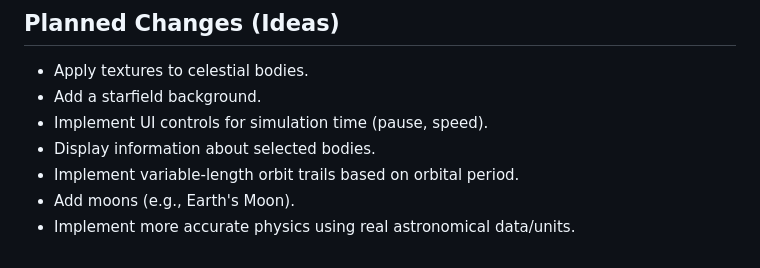
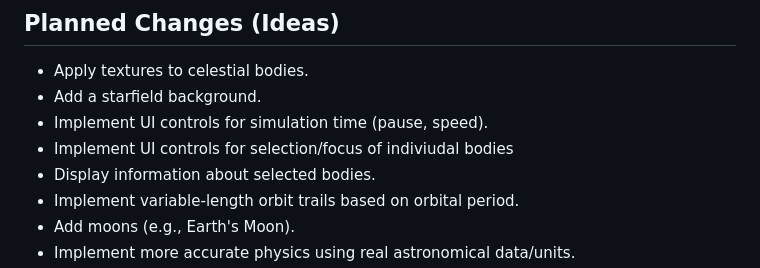
Before and after one commit to Happitack/SolarSys, a Markdown page: README.md, the part around the change. Rendered like a GitHub page.

```diff
--- a/README.md
+++ b/README.md
@@ -55,6 +55,7 @@ To run this simulation locally, follow these steps:
 * Apply textures to celestial bodies.
 * Add a starfield background.
 * Implement UI controls for simulation time (pause, speed).
+* Implement UI controls for selection/focus of indiviudal bodies
 * Display information about selected bodies.
 * Implement variable-length orbit trails based on orbital period.
 * Add moons (e.g., Earth's Moon).
```
